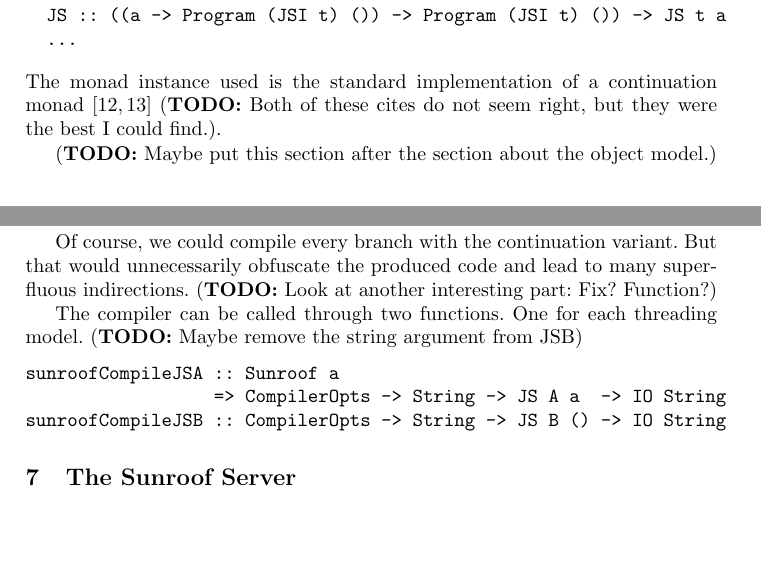
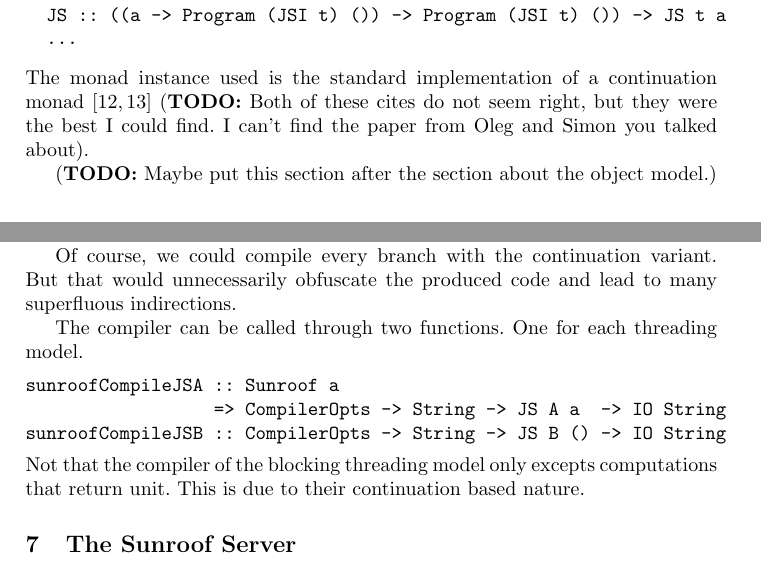
Before and after one commit to ku-fpg/paper-sunroof-tfp13, a LaTeX paper (sunroof.tex, which reads sections/compiler.tex, sections/js-monad.tex): two parts of pages 4 and 14 of 17, joined at a grey line, cut so that both start at the same text, the shorter picture padded with empty space. Compiled offline with pdfLaTeX.

Commit message:
Updated todos.

```diff
--- a/sections/compiler.tex
+++ b/sections/compiler.tex
@@ -208,15 +208,17 @@ Of course, we could compile every branch with the
 continuation variant. But that would unnecessarily
 obfuscate the produced code and lead to many superfluous
 indirections.
-\TODO{Look at another interesting part: Fix? Function?}
 
 The compiler can be called through two functions.
-One for each threading model. \TODO{Maybe remove the string argument from JSB}
+One for each threading model.
 \begin{Code}
 sunroofCompileJSA :: Sunroof a
                   => CompilerOpts -> String -> JS A a  -> IO String
 sunroofCompileJSB :: CompilerOpts -> String -> JS B () -> IO String
 \end{Code}
+Not that the compiler of the blocking threading model only
+excepts computations that return unit. This is due to their
+continuation based nature.
 
 \begin{comment}
 Given the language, and monadic-reification, how do we compile this language?
--- a/sections/js-monad.tex
+++ b/sections/js-monad.tex
@@ -86,7 +86,8 @@ data JS :: T -> * -> * where
 The monad instance used is the standard implementation of
 a continuation monad
 \cite{Wadler:90:ComprehendingMonads,Wadler:94:MonadsComposableContinuations}
-\TODO{Both of these cites do not seem right, but they were the best I could find.}.
+\TODO{Both of these cites do not seem right, but they were the best I could find.
+I can't find the paper from Oleg and Simon you talked about}.
 
 
 \TODO{Maybe put this section after the section about the object model.}
```
Also changed, not shown: sections/extended-example.tex (+1 -1 lines), sections/compiler.tex (4 more changed lines).
